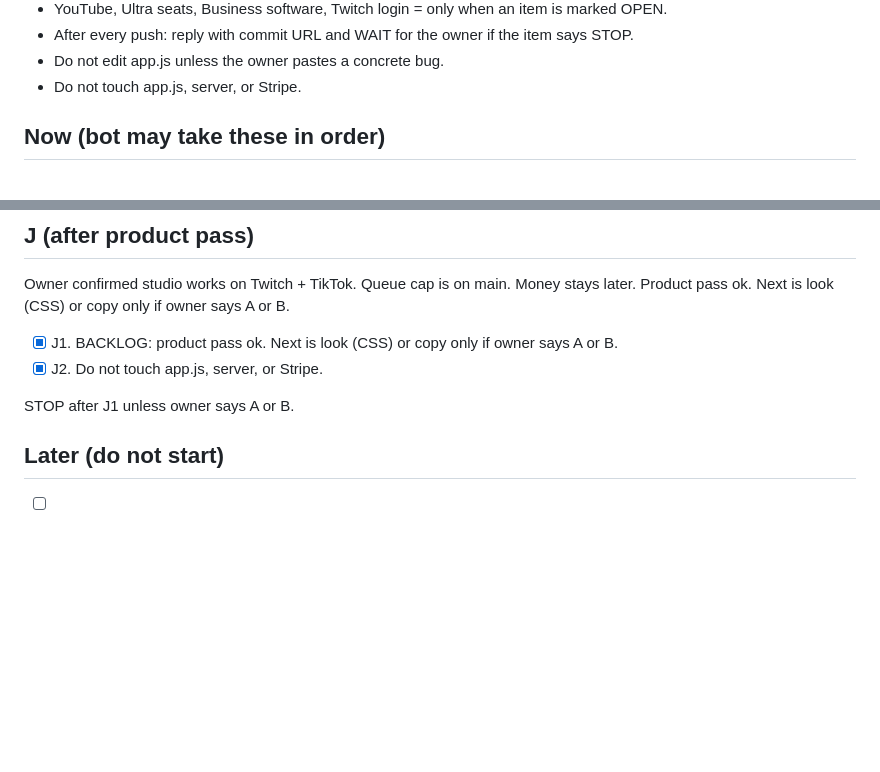
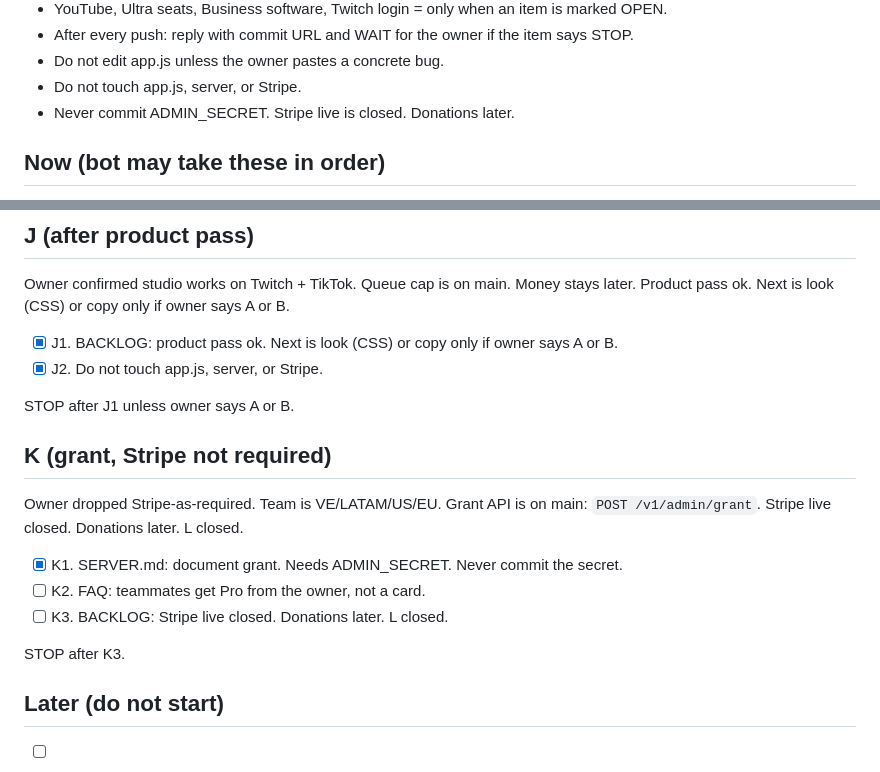
Before and after one commit to YuiCoder/VoxStream, a Markdown page: BACKLOG.md, 2 parts joined by grey strips. Rendered like a GitHub page; blank space fills up the shorter version.

```diff
--- a/BACKLOG.md
+++ b/BACKLOG.md
@@ -12,6 +12,7 @@ Rules that never expire:
 - After every push: reply with commit URL and WAIT for the owner if the item says STOP.
 - Do not edit app.js unless the owner pastes a concrete bug.
 - Do not touch app.js, server, or Stripe.
+- Never commit ADMIN_SECRET. Stripe live is closed. Donations later.
 
 ## Now (bot may take these in order)
 
@@ -91,6 +92,18 @@ Product pass ok. Next is look (CSS) or copy only if owner says A or B.
 
 STOP after J1 unless owner says A or B.
 
+
+## K (grant, Stripe not required)
+
+Owner dropped Stripe-as-required. Team is VE/LATAM/US/EU. Grant API is on main: `POST /v1/admin/grant`.
+Stripe live closed. Donations later. L closed.
+
+- [x] K1. SERVER.md: document grant. Needs ADMIN_SECRET. Never commit the secret.
+- [ ] K2. FAQ: teammates get Pro from the owner, not a card.
+- [ ] K3. BACKLOG: Stripe live closed. Donations later. L closed.
+
+STOP after K3.
+
 ## Later (do not start)
 
 - [ ] L1. YouTube OAuth
```
Also changed, not shown: SERVER.md (+24 -11 lines).
